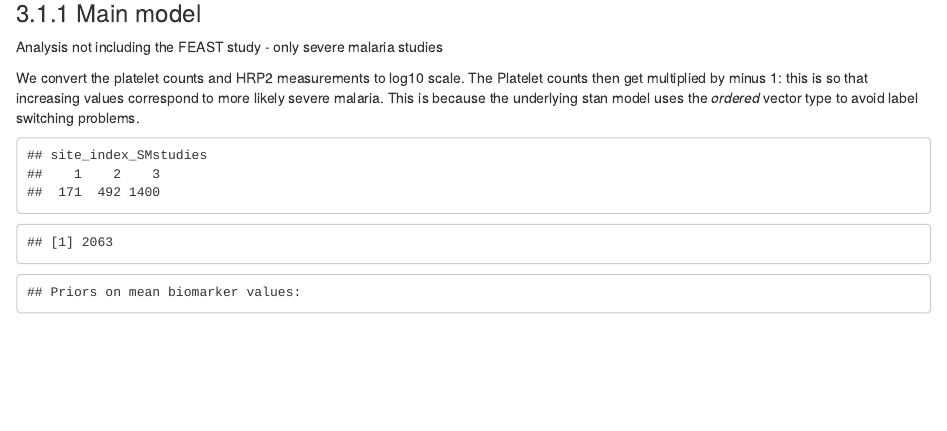
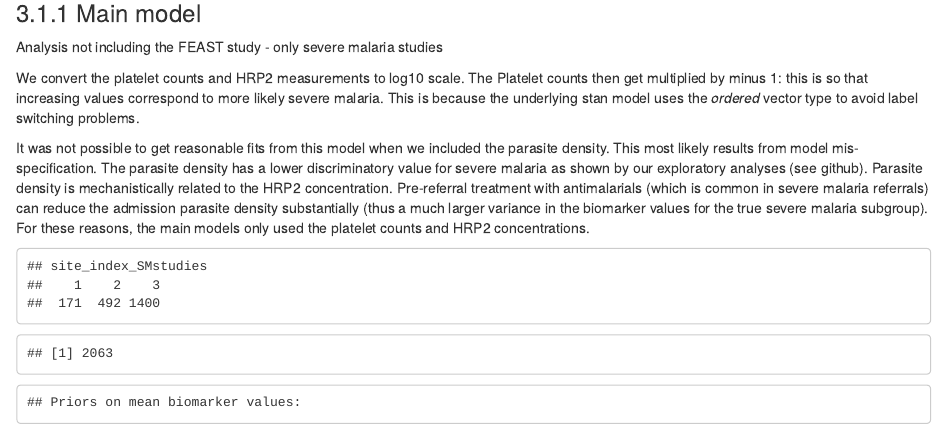
Before and after one commit to jwatowatson/SevereMalariaDiagnosis, an R Markdown document (Platelet_PfHRP2_SM_model.Rmd): the page in a window 1100 px wide, from 11950 px down. Rendered offline with R 4.5, knitr and Pandoc, with nearby package versions; code that draws random numbers runs with fixed seeds of ours; some code elsewhere in the file could not run offline; common packages that the code uses without loading them are loaded.

Commit message:
fiddling

````diff
--- a/Platelet_PfHRP2_SM_model.Rmd
+++ b/Platelet_PfHRP2_SM_model.Rmd
@@ -218,6 +218,8 @@ In conclusion, the distribution of the parasite count is less easily decomposed
 Analysis not including the FEAST study - only severe malaria studies
 
 We convert the platelet counts and HRP2 measurements to log10 scale. The Platelet counts then get multiplied by minus 1: this is so that increasing values correspond to more likely severe malaria. This is because the underlying stan model uses the *ordered* vector type to avoid label switching problems.
+
+It was not possible to get reasonable fits from this model when we included the parasite density. This most likely results from model mis-specification. The parasite density has a lower discriminatory value for severe malaria as shown by our exploratory analyses (see github). Parasite density is mechanistically related to the \textit{Pf}HRP2 concentration. Pre-referral treatment with antimalarials (which is common in severe malaria referrals) can reduce the admission parasite density substantially (thus a much larger variance in the biomarker values for the true severe malaria subgroup). For these reasons, the main models only used the platelet counts and \textit{Pf}HRP2 concentrations.
 
 ```{r setup_stan_model}
 # make numeric matrix for stan input
````
Also changed, not shown: Platelet_PfHRP2_SM_model_files/figure-html/SM_group_classifications-1.png, Platelet_PfHRP2_SM_model_files/figure-html/SM_group_classifications_SMonly-1.png, Platelet_PfHRP2_SM_model_files/figure-html/SM_group_classifications_SMonly_tdist-1.png, Platelet_PfHRP2_SM_model_files/figure-html/check_model_fits-1.png, Platelet_PfHRP2_SM_model_files/figure-html/check_model_fits-2.png, Platelet_PfHRP2_SM_model_files/figure-html/check_model_fits-5.png, Platelet_PfHRP2_SM_model_files/figure-html/comparison_old_model-2.png, Platelet_PfHRP2_SM_model_files/figure-html/roc_curves_mod2-1.png, 25 other files.
